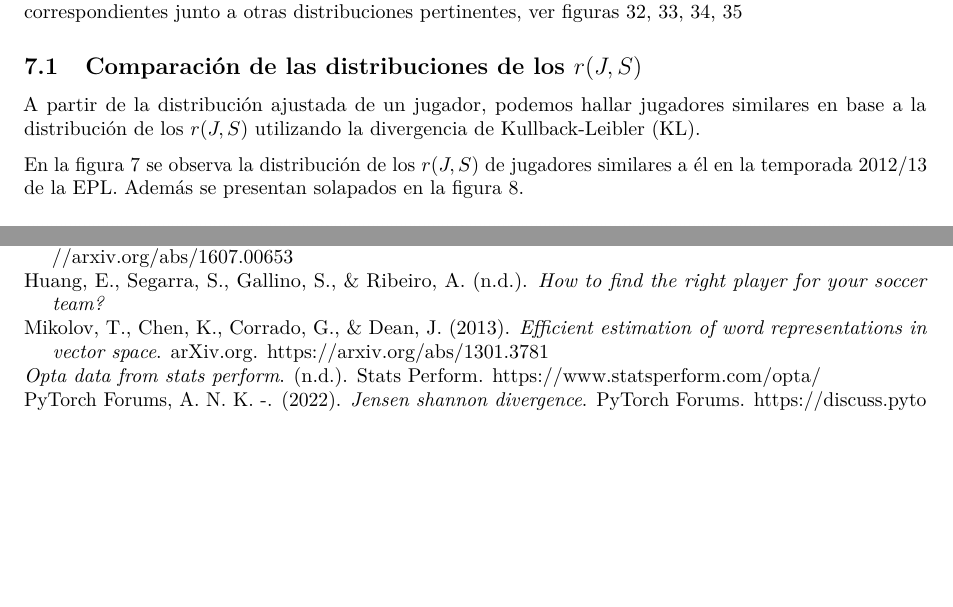
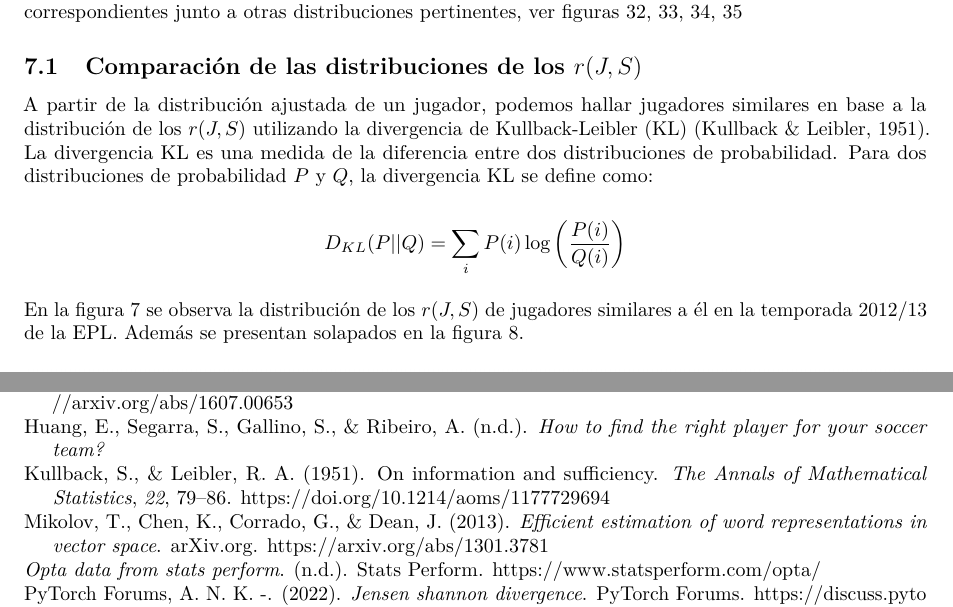
Before and after one commit to juanisil/TDVIII-proyecto-final, an R Markdown document (TD8_ Informe Final.rmd): two parts of pages 16 and 46 of 49, joined at a grey line, cut so that both start at the same text, the shorter picture padded with empty space. Rendered offline with R 4.5, knitr and Pandoc, then LaTeX, with nearby package versions; a font, style sheet, LaTeX package, included part or bibliography that could not be used is replaced or left out.

Commit message:
feat(informe): Formula KL

```diff
--- a/TD8_ Informe Final.rmd
+++ b/TD8_ Informe Final.rmd
@@ -354,7 +354,11 @@ Luego se analizó la distribución de los $r(J, S)$ de los 10 jugadores con mayo
 
 ## Comparación de las distribuciones de los $r(J, S)$
 
-A partir de la distribución ajustada de un jugador, podemos hallar jugadores similares en base a la distribución de los $r(J, S)$ utilizando la divergencia de Kullback-Leibler (KL).
+A partir de la distribución ajustada de un jugador, podemos hallar jugadores similares en base a la distribución de los $r(J, S)$ utilizando la divergencia de Kullback-Leibler (KL) [@kullback_1951]. La divergencia KL es una medida de la diferencia entre dos distribuciones de probabilidad. Para dos distribuciones de probabilidad $P$ y $Q$, la divergencia KL se define como:
+
+$$
+    D_{KL}(P||Q) = \sum_{i} P(i) \log \left( \frac{P(i)}{Q(i)} \right)
+$$
 
 En la figura \ref{fig:Similar_to_Sergio_Aguero_shots_prob_beta_binomial} se observa la distribución de los $r(J, S)$ de jugadores similares a él en la temporada 2012/13 de la EPL. Además se presentan solapados en la figura \ref{fig:Sergio_Aguero_and_similar_players_shots_prob_beta_binomial}.
 
--- a/recursos_pdf/bibliografia.bib
+++ b/recursos_pdf/bibliografia.bib
@@ -132,3 +132,5 @@ Diego Brunetti - Sebastián Ceria - Guillermo Durán Manuel Durán - Andrés Far
   year    = {2016},
   journal = {Proceedings of the 22nd ACM SIGKDD International Conference on Knowledge Discovery and Data Mining - KDD '16}
 }
+
+@article{kullback_1951,
@@ -134,0 +140,7 @@ Diego Brunetti - Sebastián Ceria - Guillermo Durán Manuel Durán - Andrés Far
+  title   = {On Information and Sufficiency},
+  doi     = {10.1214/aoms/1177729694},
+  url     = {https://www.projecteuclid.org/euclid.aoms/1177729694},
+  volume  = {22},
+  year    = {1951},
+  journal = {The Annals of Mathematical Statistics}
+}
```
Also changed, not shown: recursos_pdf/bibliografia.bib (3 more changed lines).
